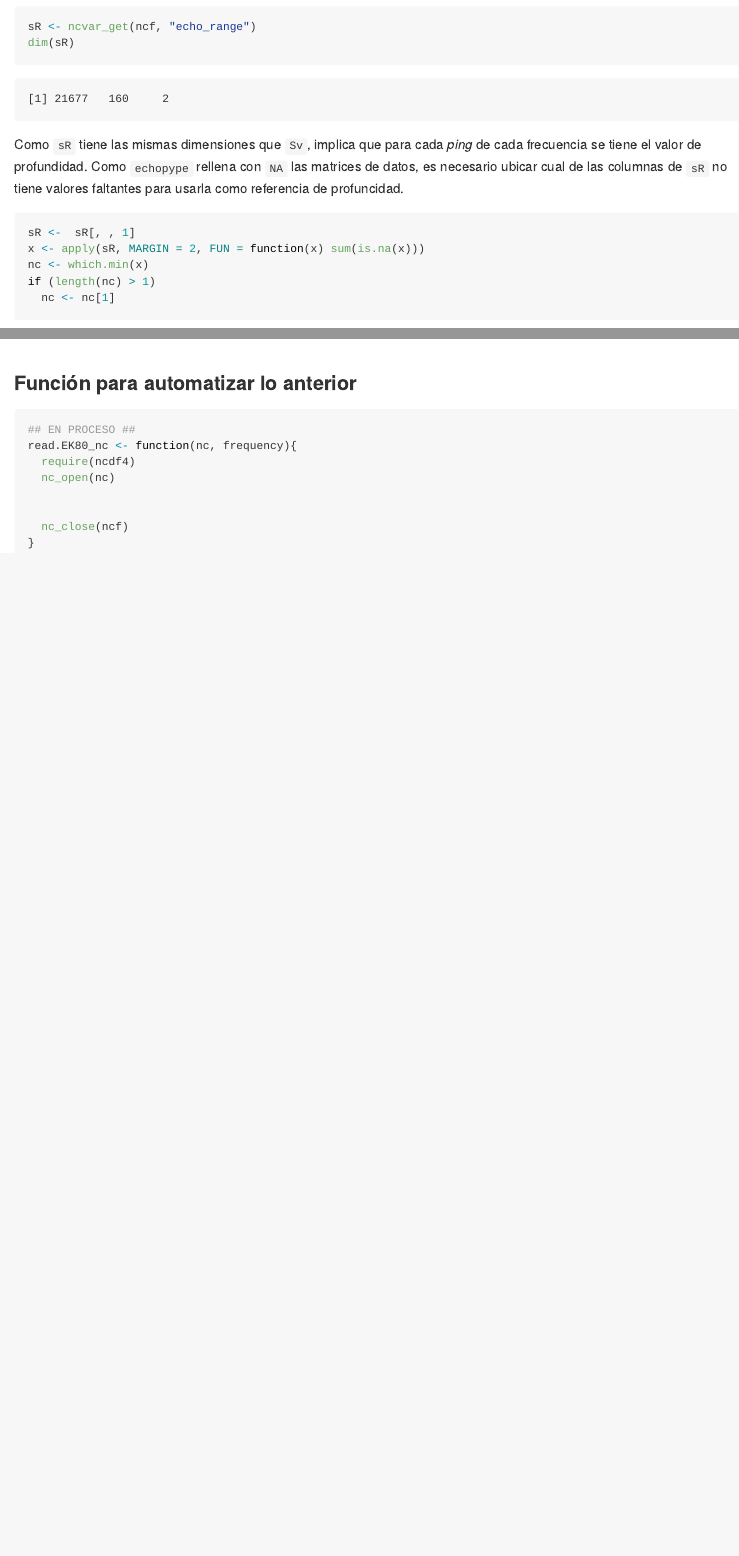
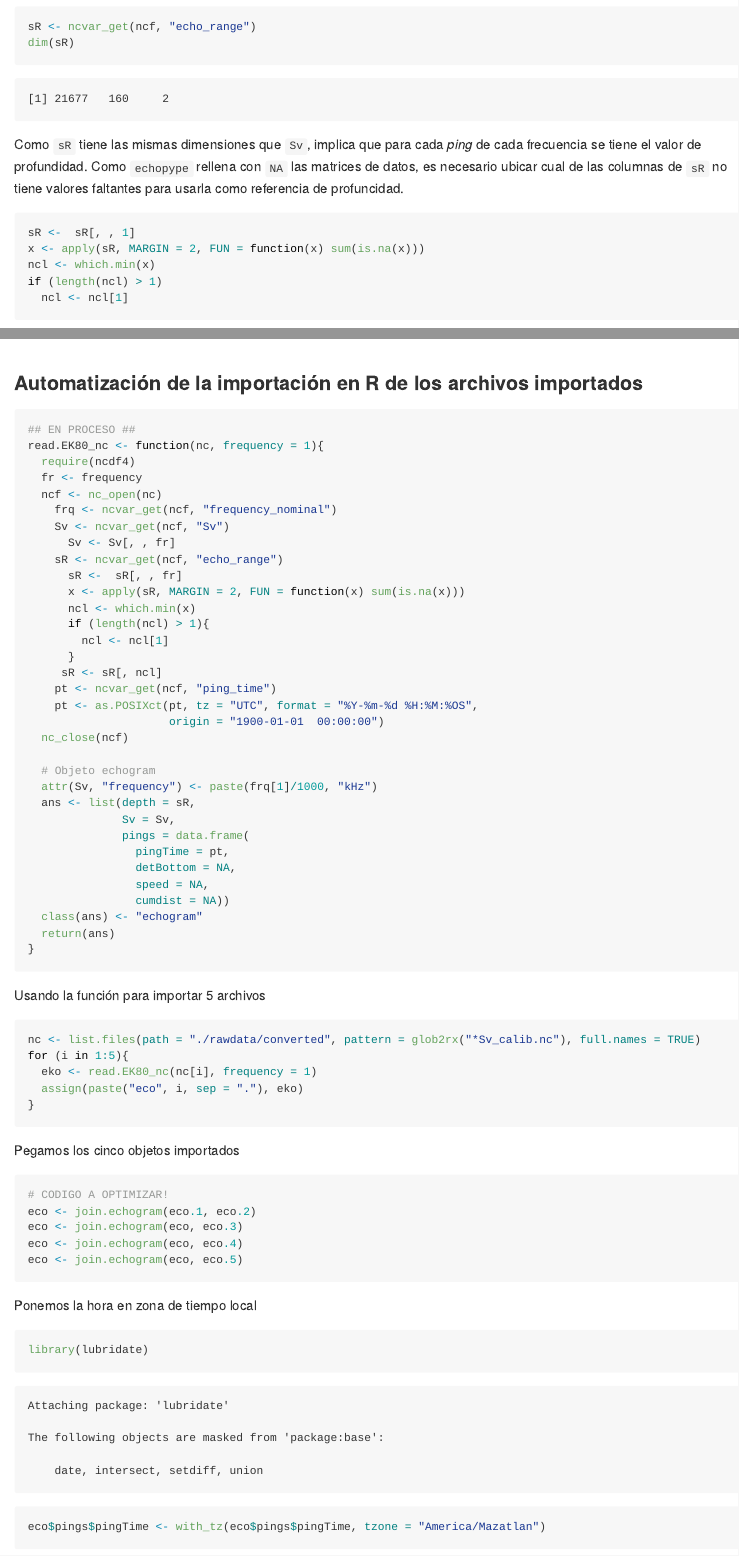
Before and after one commit to Intercoonecta/proy3-acustica, a Quarto document (Proc_datos_EK80_en_R_y_Python.qmd): the page in a window 1100 px wide, from 3500 px down, and a second part further down, joined at a grey line. The pictures show the output file Proc_datos_EK80_en_R_y_Python.md that the author committed with the source, drawn offline in the style of GitHub; long lines of code are wrapped.

Commit message:
versión final para presentación

````diff
--- a/Proc_datos_EK80_en_R_y_Python.qmd
+++ b/Proc_datos_EK80_en_R_y_Python.qmd
@@ -1,7 +1,7 @@
 ---
 title: "Procesamiento de archivos raw (EK80) en python (echopype) + R (echogram)"
 author: "Equipo Proyecto 3"
-format: html
+format: gfm
 editor: visual
 ---
 
@@ -124,9 +125,9 @@ Como `sR` tiene las mismas dimensiones que `Sv`, implica que para cada *ping* de
 ```{r}
 sR <-  sR[, , 1]
 x <- apply(sR, MARGIN = 2, FUN = function(x) sum(is.na(x)))
-nc <- which.min(x)
-if (length(nc) > 1)
-  nc <- nc[1]
+ncl <- which.min(x)
+if (length(ncl) > 1)
+  ncl <- ncl[1]
 ```
 
 En `nc` identificamos la columna donde no hay valores faltantes, es decir, el vector de profundidades completo. Ahora, la longitud de `sR` (sample range) corresponde al número de filas de la matriz `Sv`.
@@ -179,15 +180,69 @@ library(echogram)
 echogram(eco)
 ```
 
-### Función para automatizar lo anterior
+### Automatización de la importación en R de los archivos importados
 
 ```{r}
 ## EN PROCESO ##
-read.EK80_nc <- function(nc, frequency){
+read.EK80_nc <- function(nc, frequency = 1){
   require(ncdf4)
-  nc_open(nc)
+  fr <- frequency
+  ncf <- nc_open(nc)
+    frq <- ncvar_get(ncf, "frequency_nominal")
+    Sv <- ncvar_get(ncf, "Sv")
+      Sv <- Sv[, , fr]
+    sR <- ncvar_get(ncf, "echo_range")
+      sR <-  sR[, , fr]
+      x <- apply(sR, MARGIN = 2, FUN = function(x) sum(is.na(x)))
+      ncl <- which.min(x)
+      if (length(ncl) > 1){
+        ncl <- ncl[1]
+      }
+     sR <- sR[, ncl]
+    pt <- ncvar_get(ncf, "ping_time")
+    pt <- as.POSIXct(pt, tz = "UTC", format = "%Y-%m-%d %H:%M:%OS",
+                     origin = "1900-01-01  00:00:00")
+  nc_close(ncf)
 
-
-  nc_close(ncf)
+  # Objeto echogram
+  attr(Sv, "frequency") <- paste(frq[1]/1000, "kHz")
+  ans <- list(depth = sR,
+              Sv = Sv,
+              pings = data.frame(
+                pingTime = pt,
+                detBottom = NA,
+                speed = NA,
+                cumdist = NA))
+  class(ans) <- "echogram"
+  return(ans)
 }
 ```
+
+Usando la función para importar 5 archivos
+
+```{r}
+nc <- list.files(path = "./rawdata/converted", pattern = glob2rx("*Sv_calib.nc"), full.names = TRUE)
+for (i in 1:5){
+  eko <- read.EK80_nc(nc[i], frequency = 1)
+  assign(paste("eco", i, sep = "."), eko)
+}
+```
+
+Pegamos los cinco objetos importados
+
+```{r}
+# CODIGO A OPTIMIZAR!
+eco <- join.echogram(eco.1, eco.2)
+eco <- join.echogram(eco, eco.3)
+eco <- join.echogram(eco, eco.4)
+eco <- join.echogram(eco, eco.5)
+```
+
+Ponemos la hora en zona de tiempo local
+
+```{r}
+library(lubridate)
+eco$pings$pingTime <- with_tz(eco$pings$pingTime, tzone = "America/Mazatlan")
+```
+
+```{r}
````
Also changed, not shown: Proc_datos_EK80_en_R_y_Python.md, Proc_datos_EK80_en_R_y_Python_files/figure-commonmark/unnamed-chunk-22-1.png (added), Proc_datos_EK80_en_R_y_Python.qmd (5 more changed lines).
